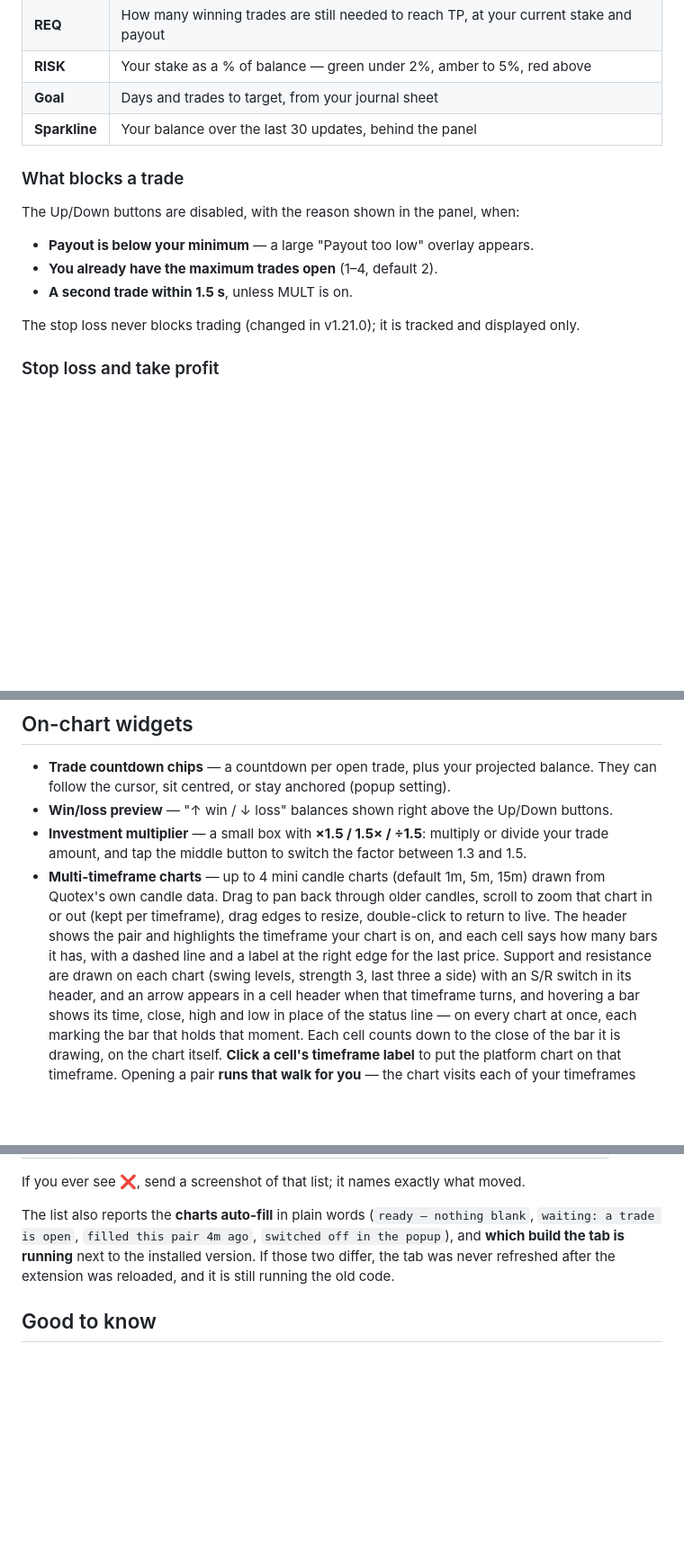
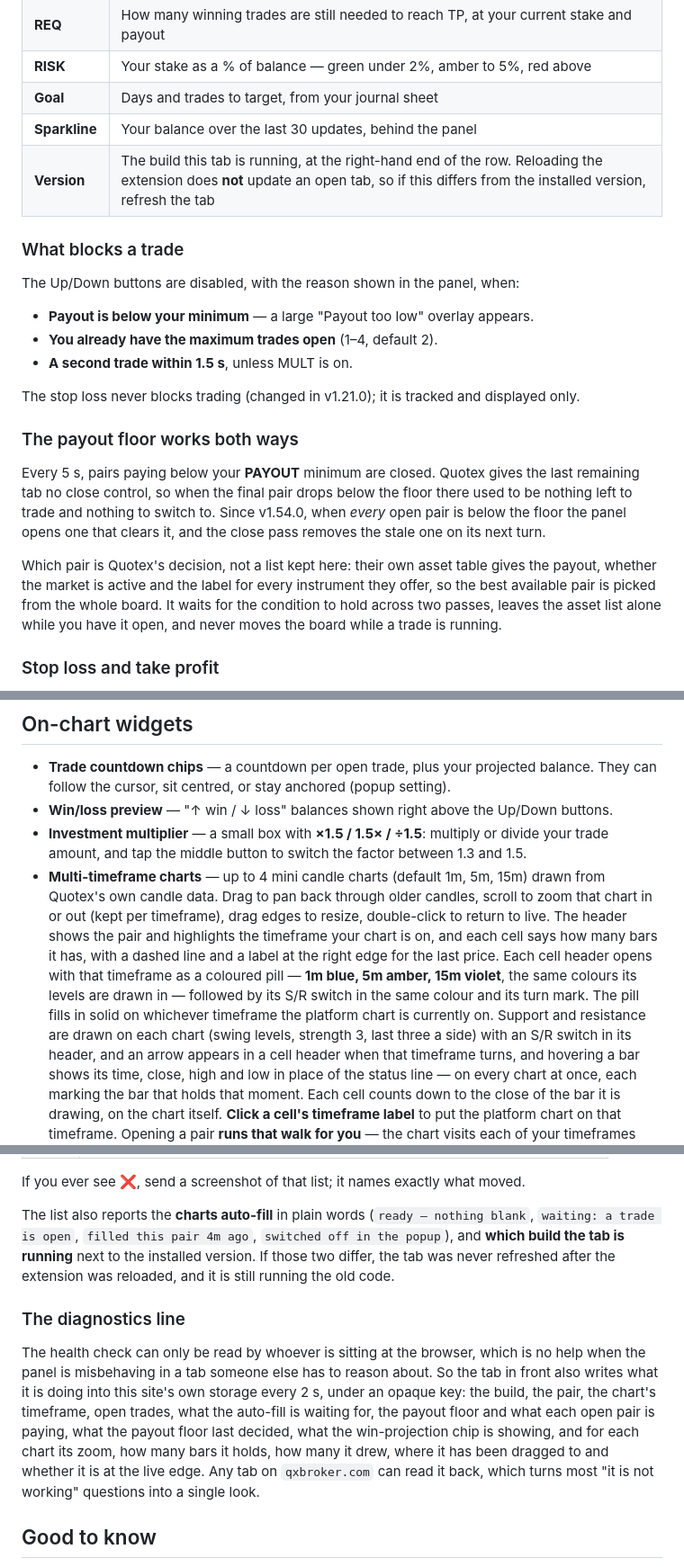
Before and after one commit to bbrijesh3690/QXTradeLens, a Markdown page: README.md, 3 parts joined by grey strips. Shown at 90% size. Drawn GitHub-style; blank space fills up the shorter version.

Commit message:
docs: bring the README up to v1.54.4 and mark the analysis as a snapshot
The README gained the two-sided payout floor, the build on the panel, the
coloured cell-header pills, the diagnostics line, and an honest suite time.
docs/ANALYSIS.md now says at the top that it describes v1.19.0 and is not
kept current, so it is read as the record it is.

Co-Authored-By: Claude Opus 5 <noreply@anthropic.com>

```diff
--- a/README.md
+++ b/README.md
@@ -35,6 +35,7 @@ Quotex pages. Drag it by its left grip; the position is remembered.
 | **RISK** | Your stake as a % of balance — green under 2%, amber to 5%, red above |
 | **Goal** | Days and trades to target, from your journal sheet |
 | **Sparkline** | Your balance over the last 30 updates, behind the panel |
+| **Version** | The build this tab is running, at the right-hand end of the row. Reloading the extension does **not** update an open tab, so if this differs from the installed version, refresh the tab |
 
 ### What blocks a trade
 
@@ -45,6 +46,18 @@ The Up/Down buttons are disabled, with the reason shown in the panel, when:
 - **A second trade within 1.5 s**, unless MULT is on.
 
 The stop loss never blocks trading (changed in v1.21.0); it is tracked and displayed only.
+
+### The payout floor works both ways
+
+Every 5 s, pairs paying below your **PAYOUT** minimum are closed. Quotex gives the last remaining tab no
+close control, so when the final pair drops below the floor there used to be nothing left to trade and
+nothing to switch to. Since v1.54.0, when *every* open pair is below the floor the panel opens one that
+clears it, and the close pass removes the stale one on its next turn.
+
+Which pair is Quotex's decision, not a list kept here: their own asset table gives the payout, whether
+the market is active and the label for every instrument they offer, so the best available pair is picked
+from the whole board. It waits for the condition to hold across two passes, leaves the asset list alone
+while you have it open, and never moves the board while a trade is running.
 
 ### Stop loss and take profit
 
@@ -67,7 +80,10 @@ The stop loss never blocks trading (changed in v1.21.0); it is tracked and displ
   amount, and tap the middle button to switch the factor between 1.3 and 1.5.
 - **Multi-timeframe charts** — up to 4 mini candle charts (default 1m, 5m, 15m) drawn from Quotex's own
   candle data. Drag to pan back through older candles, scroll to zoom that chart in or out (kept per timeframe), drag edges to resize, double-click to return to live. The header shows the pair
-  and highlights the timeframe your chart is on, and each cell says how many bars it has, with a dashed line and a label at the right edge for the last price. Support and resistance are drawn on each chart (swing levels, strength 3, last three a side) with an S/R
+  and highlights the timeframe your chart is on, and each cell says how many bars it has, with a dashed line and a label at the right edge for the last price.
+  Each cell header opens with that timeframe as a coloured pill — **1m blue, 5m amber, 15m violet**, the same
+  colours its levels are drawn in — followed by its S/R switch in the same colour and its turn mark. The
+  pill fills in solid on whichever timeframe the platform chart is currently on. Support and resistance are drawn on each chart (swing levels, strength 3, last three a side) with an S/R
   switch in its header, and an arrow appears in a cell header when that
   timeframe turns, and hovering a bar shows its time, close, high and low in place of the status line — on every chart at once, each marking the bar that holds that moment. Each cell counts down to the close of the bar
   it is drawing, on the chart itself.
@@ -178,6 +195,17 @@ trade is open`, `filled this pair 4m ago`, `switched off in the popup`), and **w
 running** next to the installed version. If those two differ, the tab was never refreshed after the
 extension was reloaded, and it is still running the old code.
 
+### The diagnostics line
+
+The health check can only be read by whoever is sitting at the browser, which is no help when the panel
+is misbehaving in a tab someone else has to reason about. So the tab in front also writes what it is
+doing into this site's own storage every 2 s, under an opaque key: the build, the pair, the chart's
+timeframe, open trades, what the auto-fill is waiting for, the payout floor and what each open pair is
+paying, what the payout floor last decided, what the win-projection chip is showing, and for each chart
+its zoom, how many bars it holds, how many it drew, where it has been dragged to and whether it is at the
+live edge. Any tab on `qxbroker.com` can read it back, which turns most "it is not working" questions
+into a single look.
+
 ## Good to know
 
 - **"Live Account" is displayed as "Demo Account"**, and the tab title says "Demo trading", on every
```
Also changed, not shown: other parts of README.md (+4 -3 lines), CLAUDE.md (+2 -1 lines), docs/ANALYSIS.md (+5 -0 lines).
